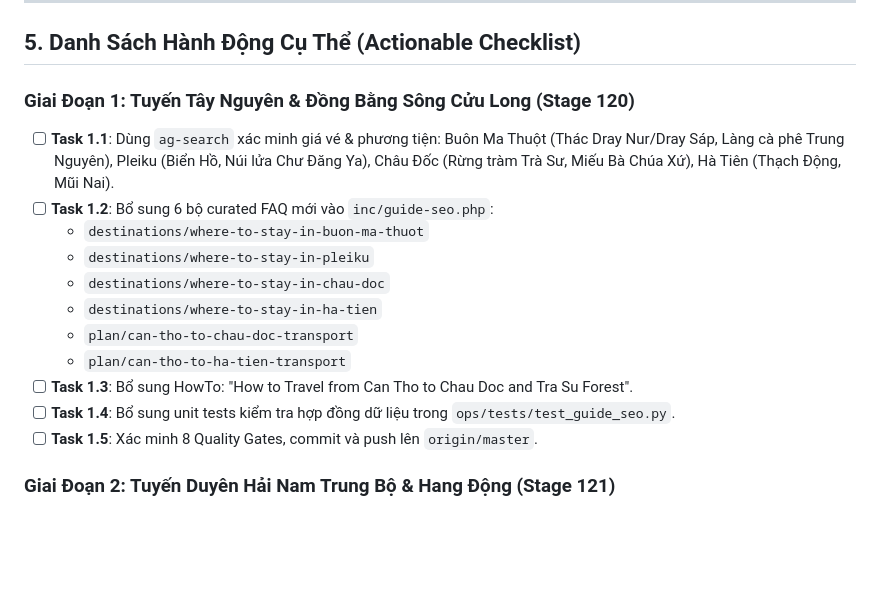
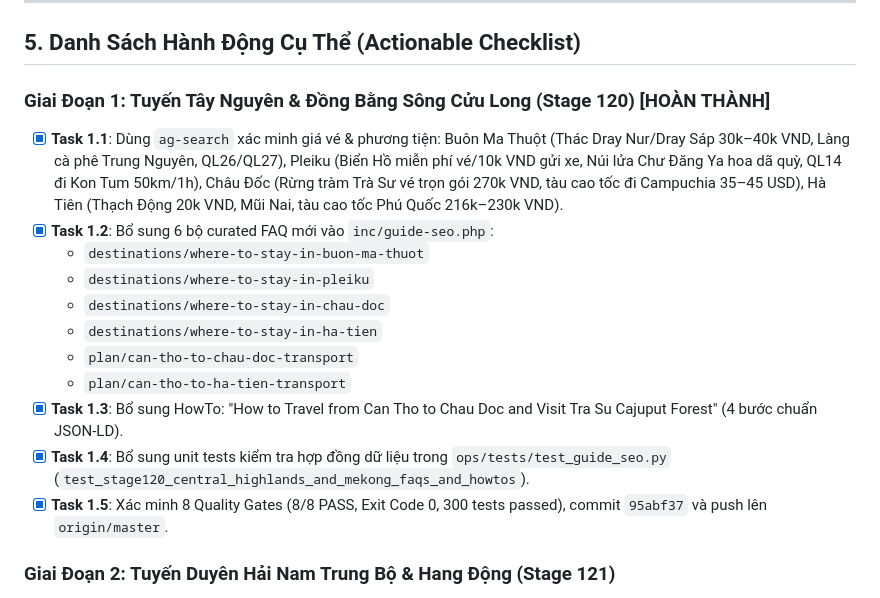
Before and after one commit to nctaam/vietnamguide, a Markdown page: docs/CONTENT_THICKENING_AND_QUALITY_PLAN.md, the part around the change. GitHub-like rendering; blank space fills up the shorter version.

Commit message:
docs(plan): update Content Thickening Plan with Stage 120 completion status

```diff
--- a/docs/CONTENT_THICKENING_AND_QUALITY_PLAN.md
+++ b/docs/CONTENT_THICKENING_AND_QUALITY_PLAN.md
@@ -117,18 +117,18 @@ flowchart TD
 
 ## 5. Danh Sách Hành Động Cụ Thể (Actionable Checklist)
 
-### Giai Đoạn 1: Tuyến Tây Nguyên & Đồng Bằng Sông Cửu Long (Stage 120)
-- [ ] **Task 1.1**: Dùng `ag-search` xác minh giá vé & phương tiện: Buôn Ma Thuột (Thác Dray Nur/Dray Sáp, Làng cà phê Trung Nguyên), Pleiku (Biển Hồ, Núi lửa Chư Đăng Ya), Châu Đốc (Rừng tràm Trà Sư, Miếu Bà Chúa Xứ), Hà Tiên (Thạch Động, Mũi Nai).
-- [ ] **Task 1.2**: Bổ sung 6 bộ curated FAQ mới vào `inc/guide-seo.php`:
+### Giai Đoạn 1: Tuyến Tây Nguyên & Đồng Bằng Sông Cửu Long (Stage 120) [HOÀN THÀNH]
+- [x] **Task 1.1**: Dùng `ag-search` xác minh giá vé & phương tiện: Buôn Ma Thuột (Thác Dray Nur/Dray Sáp 30k–40k VND, Làng cà phê Trung Nguyên, QL26/QL27), Pleiku (Biển Hồ miễn phí vé/10k VND gửi xe, Núi lửa Chư Đăng Ya hoa dã quỳ, QL14 đi Kon Tum 50km/1h), Châu Đốc (Rừng tràm Trà Sư vé trọn gói 270k VND, tàu cao tốc đi Campuchia 35–45 USD), Hà Tiên (Thạch Động 20k VND, Mũi Nai, tàu cao tốc Phú Quốc 216k–230k VND).
+- [x] **Task 1.2**: Bổ sung 6 bộ curated FAQ mới vào `inc/guide-seo.php`:
   - `destinations/where-to-stay-in-buon-ma-thuot`
   - `destinations/where-to-stay-in-pleiku`
   - `destinations/where-to-stay-in-chau-doc`
   - `destinations/where-to-stay-in-ha-tien`
   - `plan/can-tho-to-chau-doc-transport`
   - `plan/can-tho-to-ha-tien-transport`
-- [ ] **Task 1.3**: Bổ sung HowTo: "How to Travel from Can Tho to Chau Doc and Tra Su Forest".
-- [ ] **Task 1.4**: Bổ sung unit tests kiểm tra hợp đồng dữ liệu trong `ops/tests/test_guide_seo.py`.
-- [ ] **Task 1.5**: Xác minh 8 Quality Gates, commit và push lên `origin/master`.
+- [x] **Task 1.3**: Bổ sung HowTo: "How to Travel from Can Tho to Chau Doc and Visit Tra Su Cajuput Forest" (4 bước chuẩn JSON-LD).
+- [x] **Task 1.4**: Bổ sung unit tests kiểm tra hợp đồng dữ liệu trong `ops/tests/test_guide_seo.py` (`test_stage120_central_highlands_and_mekong_faqs_and_howtos`).
+- [x] **Task 1.5**: Xác minh 8 Quality Gates (8/8 PASS, Exit Code 0, 300 tests passed), commit `95abf37` và push lên `origin/master`.
 
 ### Giai Đoạn 2: Tuyến Duyên Hải Nam Trung Bộ & Hang Động (Stage 121)
 - [ ] **Task 2.1**: Dùng `ag-search` xác minh giá vé & phương tiện: Quy Nhơn (Eo Gió, Kỳ Co, Tháp Bánh Ít), Phú Yên (Gành Đá Đĩa, Mũi Điện), Đồng Hới & Phong Nha (Động Thiên Đường, Suối Nước Moọc, Sông Chày Hang Tối).
```
